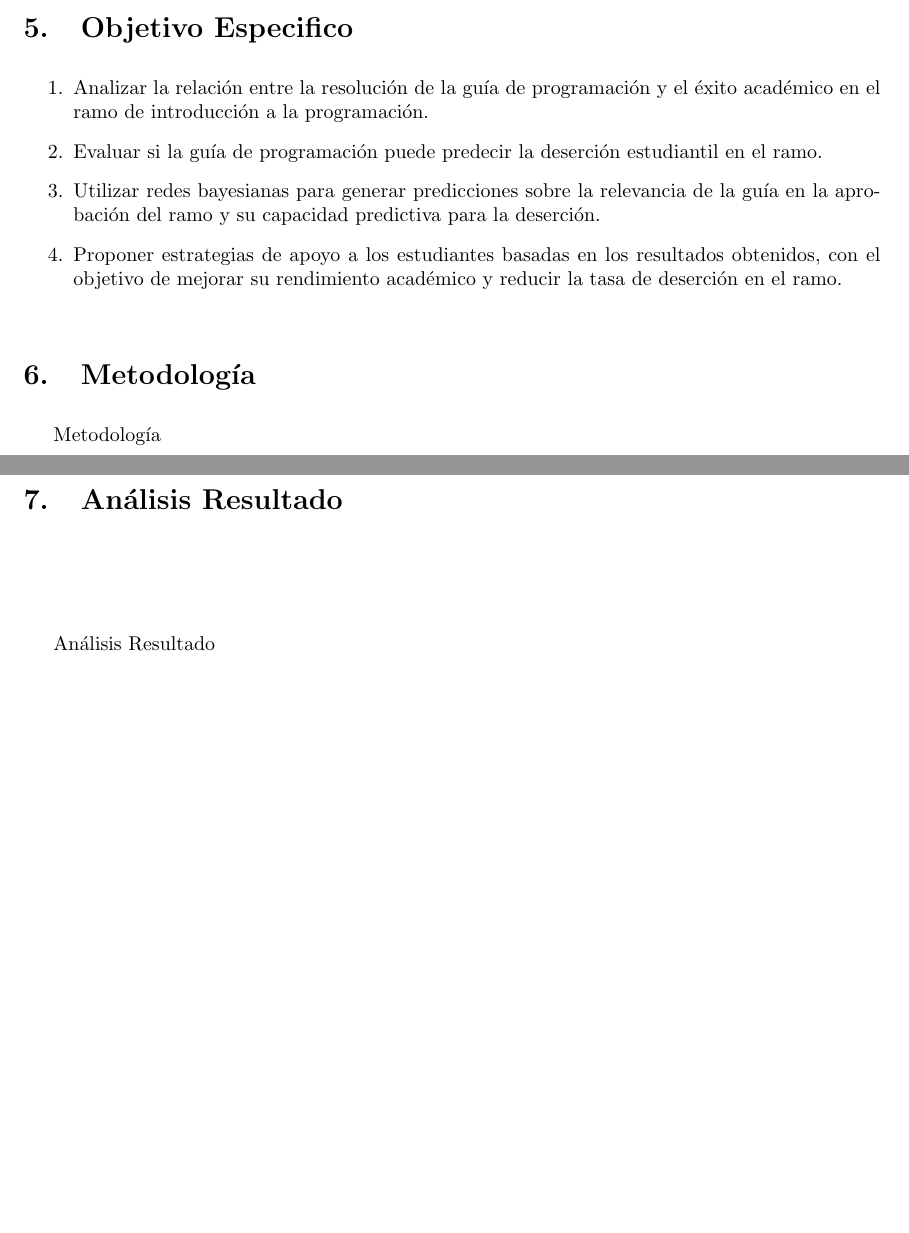
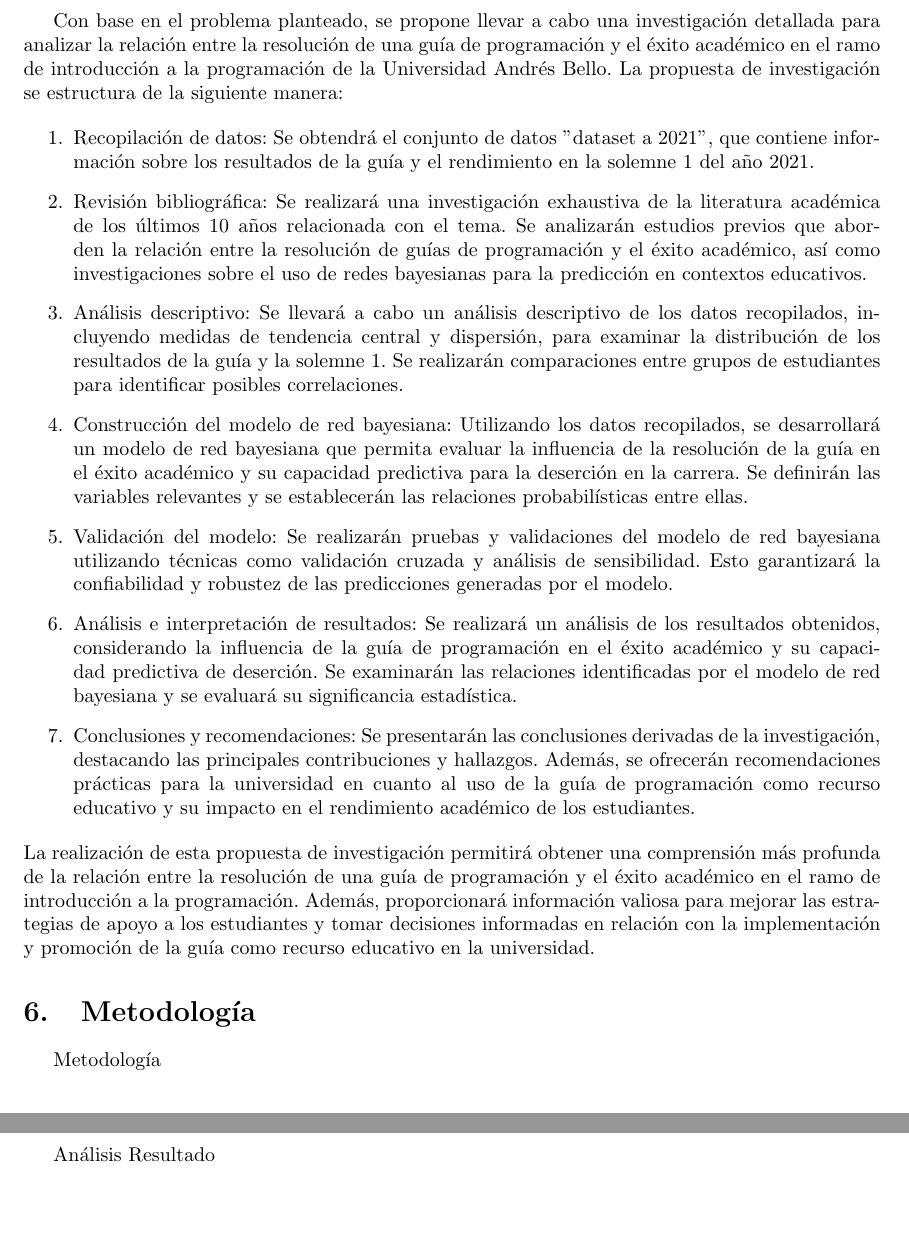
Before and after one commit to tonporaqui/tesis, a LaTeX document (LaTeX/main.tex, which reads LaTeX/lib_/objtetivo_especifico.tex): two parts of pages 6 and 7 of 7 before the commit and two parts of pages 7 and 8 of 8 after it, joined at a grey line, cut at the place of the change, the shorter picture padded with empty space. Compiled offline with pdfLaTeX.

Commit message:
actualizando objetivos especifico

```diff
--- a/LaTeX/lib_/objtetivo_especifico.tex
+++ b/LaTeX/lib_/objtetivo_especifico.tex
@@ -1,11 +1,23 @@
 \hypertarget{objetivo_especifico}{%
     \section{Objetivo Especifico}\label{Objetivo Especifico}}
     \vfill
+Con base en el problema planteado, se propone llevar a cabo una investigación detallada para analizar la relación entre la resolución de una guía de programación y el éxito académico en el ramo de introducción a la programación de la Universidad Andrés Bello. La propuesta de investigación se estructura de la siguiente manera:
+\vfill
+\begin{enumerate}
+    \item Recopilación de datos: Se obtendrá el conjunto de datos "dataset a 2021", que contiene información sobre los resultados de la guía y el rendimiento en la solemne 1 del año 2021.
 
-    \begin{enumerate}
-        \item Analizar la relación entre la resolución de la guía de programación y el éxito académico en el ramo de introducción a la programación.
-        \item Evaluar si la guía de programación puede predecir la deserción estudiantil en el ramo.
-        \item Utilizar redes bayesianas para generar predicciones sobre la relevancia de la guía en la aprobación del ramo y su capacidad predictiva para la deserción.
-        \item Proponer estrategias de apoyo a los estudiantes basadas en los resultados obtenidos, con el objetivo de mejorar su rendimiento académico y reducir la tasa de deserción en el ramo.
-      \end{enumerate}
-      \vfill
+    \item Revisión bibliográfica: Se realizará una investigación exhaustiva de la literatura académica de los últimos 10 años relacionada con el tema. Se analizarán estudios previos que aborden la relación entre la resolución de guías de programación y el éxito académico, así como investigaciones sobre el uso de redes bayesianas para la predicción en contextos educativos.
+
+    \item Análisis descriptivo: Se llevará a cabo un análisis descriptivo de los datos recopilados, incluyendo medidas de tendencia central y dispersión, para examinar la distribución de los resultados de la guía y la solemne 1. Se realizarán comparaciones entre grupos de estudiantes para identificar posibles correlaciones.
+
+    \item Construcción del modelo de red bayesiana: Utilizando los datos recopilados, se desarrollará un modelo de red bayesiana que permita evaluar la influencia de la resolución de la guía en el éxito académico y su capacidad predictiva para la deserción en la carrera. Se definirán las variables relevantes y se establecerán las relaciones probabilísticas entre ellas.
+
+    \item Validación del modelo: Se realizarán pruebas y validaciones del modelo de red bayesiana utilizando técnicas como validación cruzada y análisis de sensibilidad. Esto garantizará la confiabilidad y robustez de las predicciones generadas por el modelo.
+
+    \item Análisis e interpretación de resultados: Se realizará un análisis de los resultados obtenidos, considerando la influencia de la guía de programación en el éxito académico y su capacidad predictiva de deserción. Se examinarán las relaciones identificadas por el modelo de red bayesiana y se evaluará su significancia estadística.
+
+    \item Conclusiones y recomendaciones: Se presentarán las conclusiones derivadas de la investigación, destacando las principales contribuciones y hallazgos. Además, se ofrecerán recomendaciones prácticas para la universidad en cuanto al uso de la guía de programación como recurso educativo y su impacto en el rendimiento académico de los estudiantes.
+\end{enumerate}
+\vfill
+La realización de esta propuesta de investigación permitirá obtener una comprensión más profunda de la relación entre la resolución de una guía de programación y el éxito académico en el ramo de introducción a la programación. Además, proporcionará información valiosa para mejorar las estrategias de apoyo a los estudiantes y tomar decisiones informadas en relación con la implementación y promoción de la guía como recurso educativo en la universidad.
+\vfill
```
Also changed, not shown: LaTeX/lib_/titlepage.tex (+1 -1 lines).
